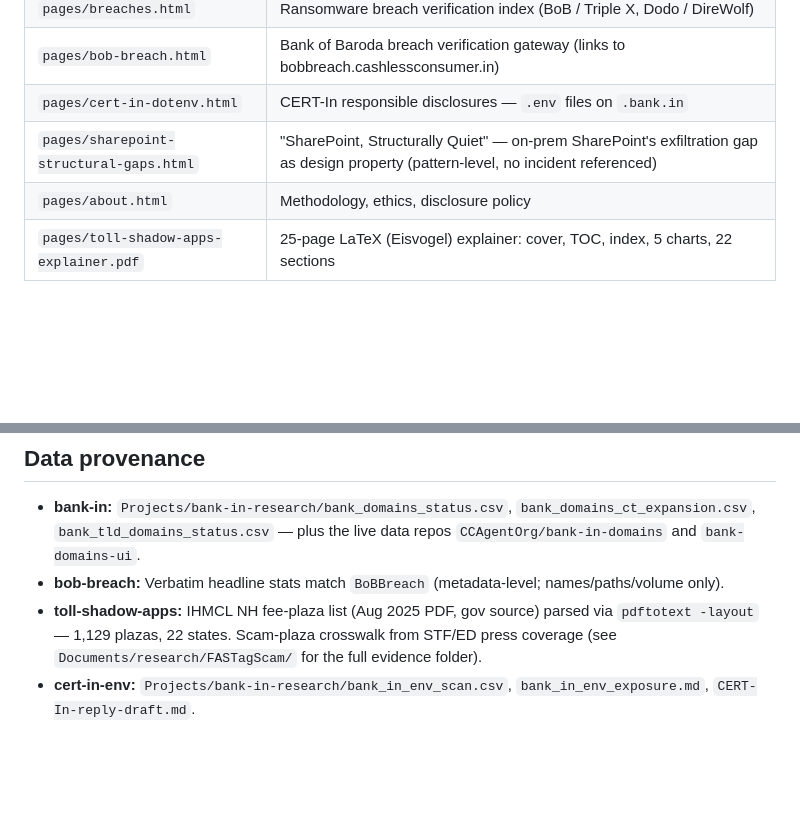
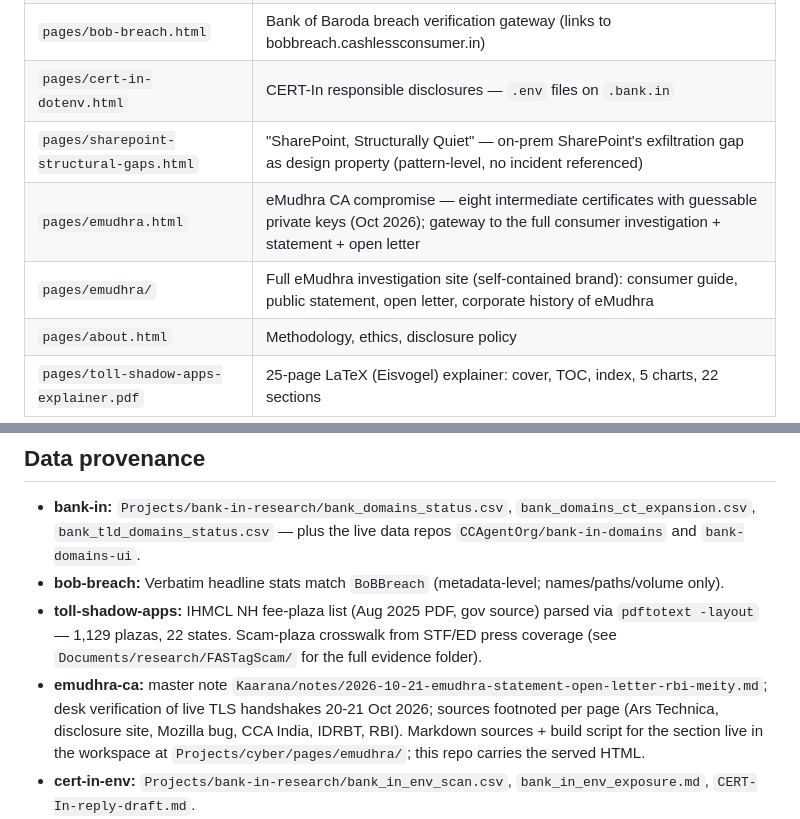
Before and after one commit to CashlessConsumer/cyber, a Markdown page: README.md, 2 parts joined by grey strips. Rendered like a GitHub page; blank space fills up the shorter version.

Commit message:
Docs: eMudhra CA section in What's here + provenance

```diff
--- a/README.md
+++ b/README.md
@@ -16,6 +16,8 @@ financial and government infrastructure.
 | `pages/bob-breach.html` | Bank of Baroda breach verification gateway (links to bobbreach.cashlessconsumer.in) |
 | `pages/cert-in-dotenv.html` | CERT-In responsible disclosures — `.env` files on `.bank.in` |
 | `pages/sharepoint-structural-gaps.html` | "SharePoint, Structurally Quiet" — on-prem SharePoint's exfiltration gap as design property (pattern-level, no incident referenced) |
+| `pages/emudhra.html` | eMudhra CA compromise — eight intermediate certificates with guessable private keys (Oct 2026); gateway to the full consumer investigation + statement + open letter |
+| `pages/emudhra/` | Full eMudhra investigation site (self-contained brand): consumer guide, public statement, open letter, corporate history of eMudhra |
 | `pages/about.html` | Methodology, ethics, disclosure policy |
 | `pages/toll-shadow-apps-explainer.pdf` | 25-page LaTeX (Eisvogel) explainer: cover, TOC, index, 5 charts, 22 sections |
 
@@ -41,6 +43,7 @@ financial and government infrastructure.
 - **toll-shadow-apps:** IHMCL NH fee-plaza list (Aug 2025 PDF, gov source) parsed via
   `pdftotext -layout` — 1,129 plazas, 22 states. Scam-plaza crosswalk from STF/ED
   press coverage (see `Documents/research/FASTagScam/` for the full evidence folder).
+- **emudhra-ca:** master note `Kaarana/notes/2026-10-21-emudhra-statement-open-letter-rbi-meity.md`; desk verification of live TLS handshakes 20-21 Oct 2026; sources footnoted per page (Ars Technica, disclosure site, Mozilla bug, CCA India, IDRBT, RBI). Markdown sources + build script for the section live in the workspace at `Projects/cyber/pages/emudhra/`; this repo carries the served HTML.
 - **cert-in-env:** `Projects/bank-in-research/bank_in_env_scan.csv`,
   `bank_in_env_exposure.md`, `CERT-In-reply-draft.md`.
 - **toll-shadow-apps:** `data/toll-plazas-ihmcl-aug2025.csv` — parsed from
```
